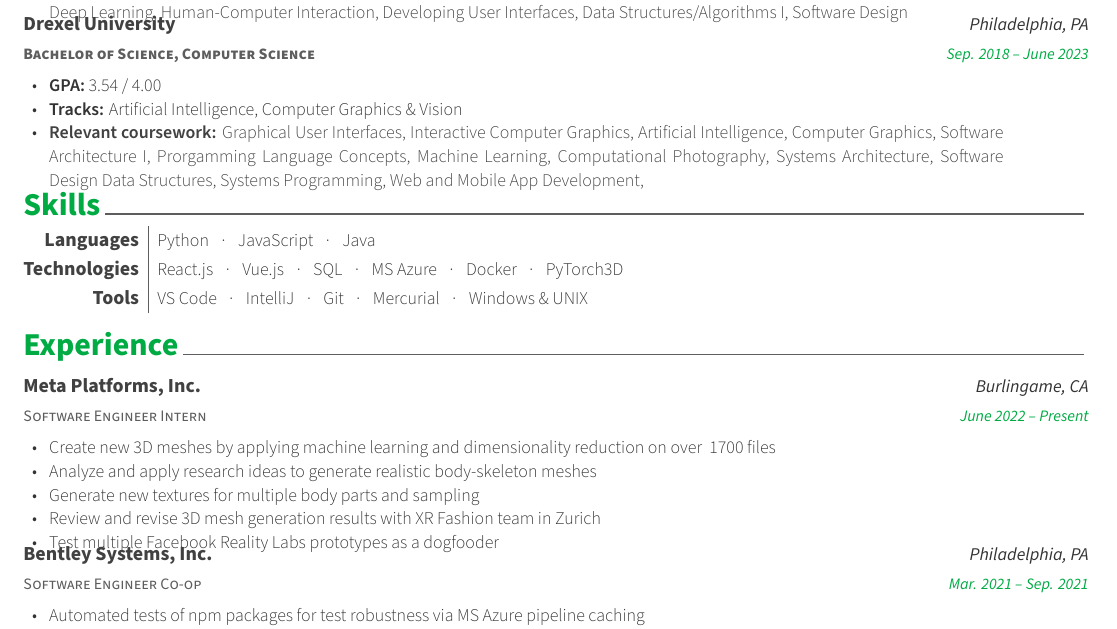
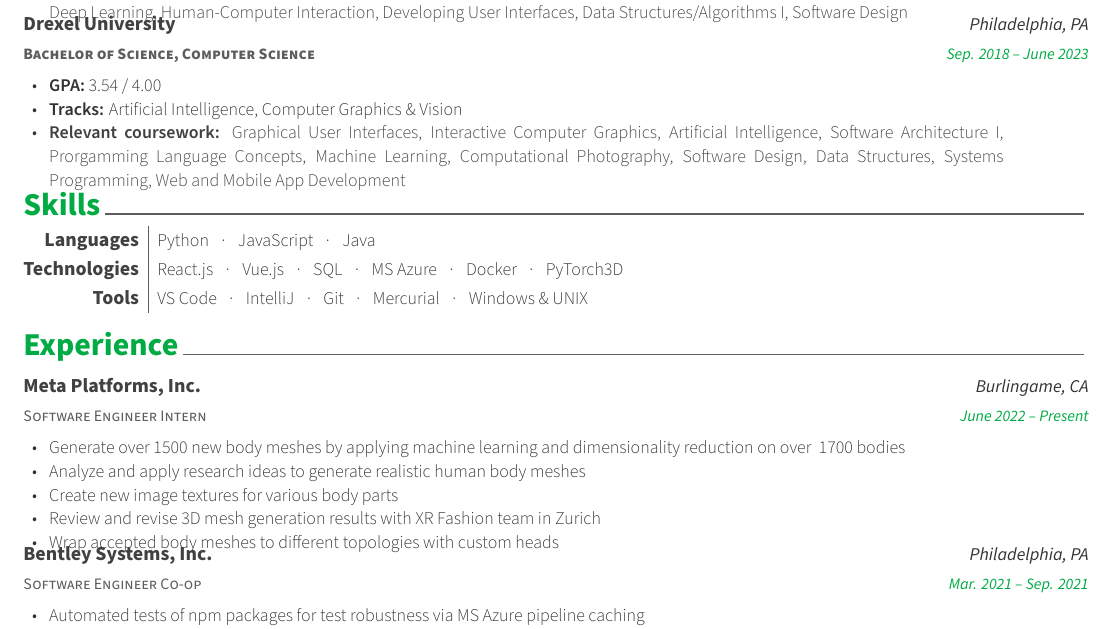
Before and after one commit to KevinIsMyName/resume, a LaTeX CV (resume.tex, which reads kevin/education.tex, kevin/experience.tex): part of the page, cut so that both start at the same text. Compiled offline with XeLaTeX.

Commit message:
Revised some Meta pts and relevant coursework

```diff
--- a/kevin/education.tex
+++ b/kevin/education.tex
@@ -55,20 +55,20 @@
                     %%% FA 21-22
                     % Software Security,
                     Artificial Intelligence,
-                    Computer Graphics,
+                    % Computer Graphics,
                     Software Architecture I,
                     %%% WI 20-21
                     Prorgamming Language Concepts,
                     Machine Learning,
                     Computational Photography,
                     %%% FA 20-21
-                    Systems Architecture,
+                    % Systems Architecture,
                     % Intro to Software Engineering and Development,
-                    Software Design
+                    Software Design,
                     %%% WI 19-20
                     Data Structures,
                     Systems Programming,
-                    Web and Mobile App Development,
+                    Web and Mobile App Development
                     %%% FA 19-20
                     % Math Foundations of Comp Sci,
                     % Adv Programming Techniques,
--- a/kevin/experience.tex
+++ b/kevin/experience.tex
@@ -15,11 +15,12 @@
   {June 2022 -- Present} % Date(s)
   {
     \begin{cvitems} % Description(s) of tasks/responsibilities
-      \item {Create new 3D meshes by applying machine learning and dimensionality reduction on over ~1700 files}
-      \item {Analyze and apply research ideas to generate realistic body-skeleton meshes}
-      \item {Generate new textures for multiple body parts and sampling}
+      \item {Generate over 1500 new body meshes by applying machine learning and dimensionality reduction on over ~1700 bodies}
+      \item {Analyze and apply research ideas to generate realistic human body meshes}
+      \item {Create new image textures for various body parts}
       \item {Review and revise 3D mesh generation results with XR Fashion team in Zurich}
-      \item {Test multiple Facebook Reality Labs prototypes as a dogfooder}
+      \item {Wrap accepted body meshes to different topologies with custom heads}
+      % \item {Test multiple Facebook Reality Labs prototypes as a dogfooder}
     \end{cvitems}
   }
 
```
